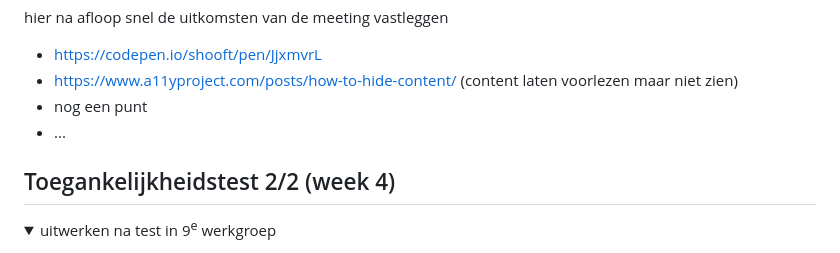
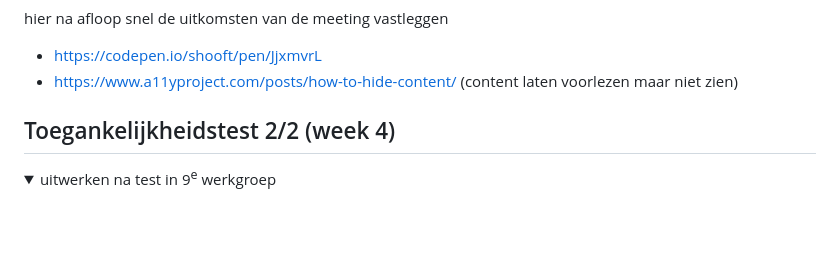
Before and after one commit to helenabreteler/FEDHelena, a Markdown page: README.md, the part around one of its changes. GitHub-like rendering; folded sections open; blank space fills up the shorter version.

```diff
--- a/README.md
+++ b/README.md
@@ -167,8 +167,7 @@ Nb. Door *open* toe te voegen aan een *details* element kun je deze standaard op
 
   - https://codepen.io/shooft/pen/JjxmvrL
   - https://www.a11yproject.com/posts/how-to-hide-content/ (content laten voorlezen maar niet zien)
-  - nog een punt
-- ...
+
 
 </details>
 
```
Also changed, not shown: other parts of README.md (+3 -3 lines).
